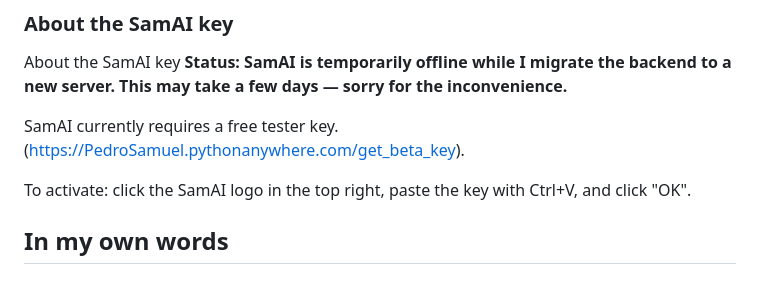
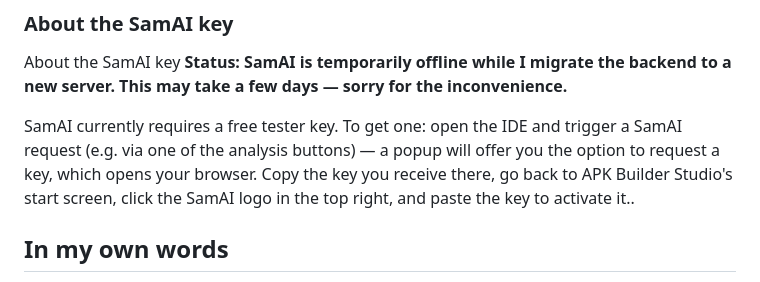
Before and after one commit to PedroHSA0802/apk-builder-studio, a Markdown page: README.md, the part around the change. Drawn GitHub-style.

Commit message:
Revise SamAI key acquisition and activation process
Updated instructions for obtaining and activating the SamAI tester key.

```diff
--- a/README.md
+++ b/README.md
@@ -29,9 +29,7 @@ When something breaks, the built-in assistant SamAI reads your build log or logc
 About the SamAI key
 **Status: SamAI is temporarily offline while I migrate the backend to a new server. This may take a few days — sorry for the inconvenience.**
 
-SamAI currently requires a free tester key.(https://PedroSamuel.pythonanywhere.com/get_beta_key).
-
-To activate: click the SamAI logo in the top right, paste the key with Ctrl+V, and click "OK".
+SamAI currently requires a free tester key. To get one: open the IDE and trigger a SamAI request (e.g. via one of the analysis buttons) — a popup will offer you the option to request a key, which opens your browser. Copy the key you receive there, go back to APK Builder Studio's start screen, click the SamAI logo in the top right, and paste the key to activate it..
 
 ## In my own words
 
```
